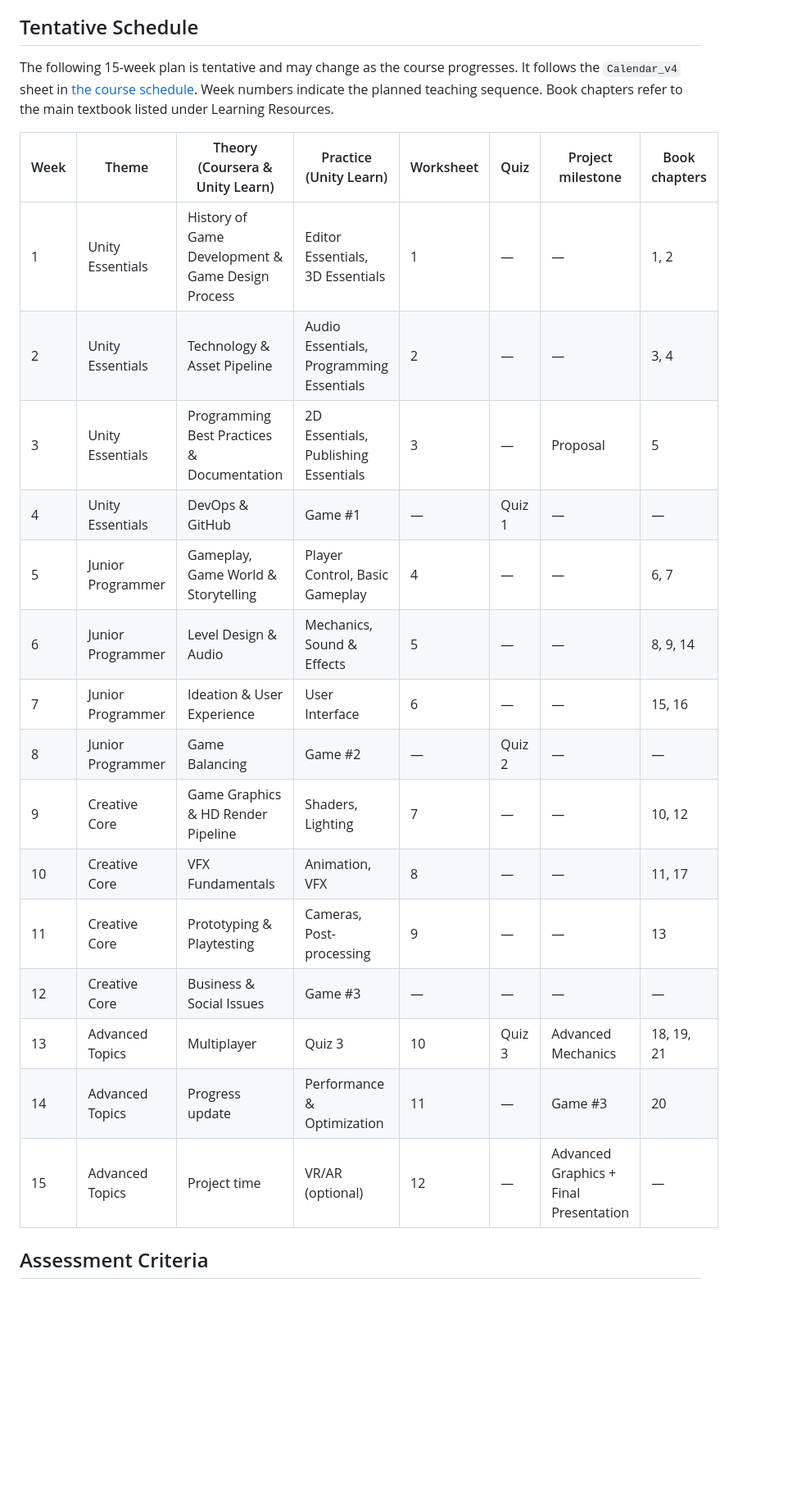
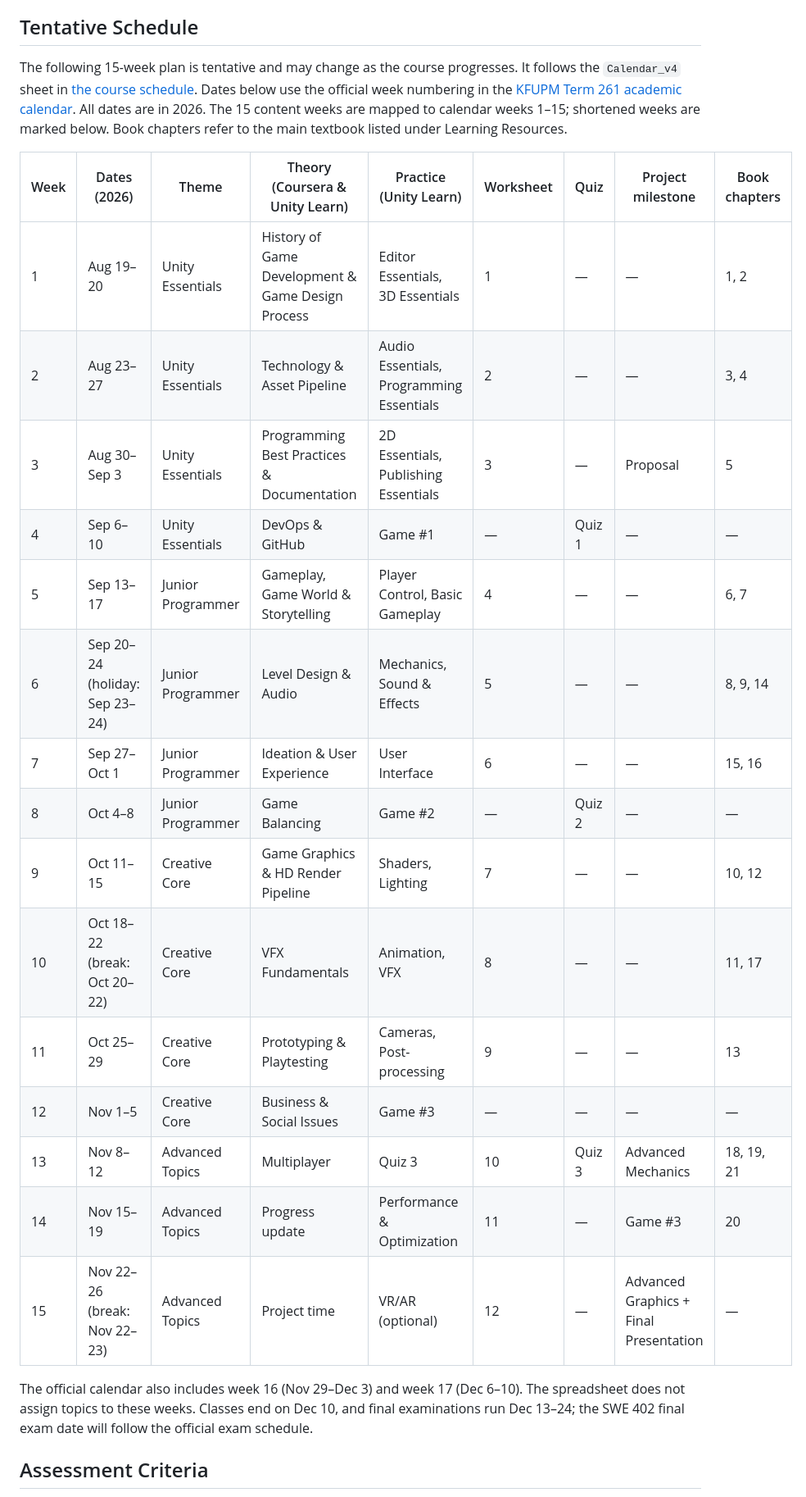
Before and after one commit to gamedevkfupm/swe402, a Markdown page: syllabus.md, the part around the change. Shown at 82% size. Rendered like a GitHub page; blank space fills up the shorter version.

Commit message:
Add Term 261 dates to tentative syllabus schedule

```diff
--- a/syllabus.md
+++ b/syllabus.md
@@ -42,25 +42,27 @@ Total contact hours: 45
 
 ## Tentative Schedule
 
-The following 15-week plan is tentative and may change as the course progresses. It follows the `Calendar_v4` sheet in [the course schedule](swe402_course_schedule.xlsx). Week numbers indicate the planned teaching sequence. Book chapters refer to the main textbook listed under Learning Resources.
+The following 15-week plan is tentative and may change as the course progresses. It follows the `Calendar_v4` sheet in [the course schedule](swe402_course_schedule.xlsx). Dates below use the official week numbering in the [KFUPM Term 261 academic calendar](https://registrar.kfupm.edu.sa/academic-calendar/current-semester/). All dates are in 2026. The 15 content weeks are mapped to calendar weeks 1–15; shortened weeks are marked below. Book chapters refer to the main textbook listed under Learning Resources.
 
-| Week | Theme | Theory (Coursera & Unity Learn) | Practice (Unity Learn) | Worksheet | Quiz | Project milestone | Book chapters |
-| --- | --- | --- | --- | --- | --- | --- | --- |
-| 1 | Unity Essentials | History of Game Development & Game Design Process | Editor Essentials, 3D Essentials | 1 | — | — | 1, 2 |
-| 2 | Unity Essentials | Technology & Asset Pipeline | Audio Essentials, Programming Essentials | 2 | — | — | 3, 4 |
-| 3 | Unity Essentials | Programming Best Practices & Documentation | 2D Essentials, Publishing Essentials | 3 | — | Proposal | 5 |
-| 4 | Unity Essentials | DevOps & GitHub | Game #1 | — | Quiz 1 | — | — |
-| 5 | Junior Programmer | Gameplay, Game World & Storytelling | Player Control, Basic Gameplay | 4 | — | — | 6, 7 |
-| 6 | Junior Programmer | Level Design & Audio | Mechanics, Sound & Effects | 5 | — | — | 8, 9, 14 |
-| 7 | Junior Programmer | Ideation & User Experience | User Interface | 6 | — | — | 15, 16 |
-| 8 | Junior Programmer | Game Balancing | Game #2 | — | Quiz 2 | — | — |
-| 9 | Creative Core | Game Graphics & HD Render Pipeline | Shaders, Lighting | 7 | — | — | 10, 12 |
-| 10 | Creative Core | VFX Fundamentals | Animation, VFX | 8 | — | — | 11, 17 |
-| 11 | Creative Core | Prototyping & Playtesting | Cameras, Post-processing | 9 | — | — | 13 |
-| 12 | Creative Core | Business & Social Issues | Game #3 | — | — | — | — |
-| 13 | Advanced Topics | Multiplayer | Quiz 3 | 10 | Quiz 3 | Advanced Mechanics | 18, 19, 21 |
-| 14 | Advanced Topics | Progress update | Performance & Optimization | 11 | — | Game #3 | 20 |
-| 15 | Advanced Topics | Project time | VR/AR (optional) | 12 | — | Advanced Graphics + Final Presentation | — |
+| Week | Dates (2026) | Theme | Theory (Coursera & Unity Learn) | Practice (Unity Learn) | Worksheet | Quiz | Project milestone | Book chapters |
+| --- | --- | --- | --- | --- | --- | --- | --- | --- |
+| 1 | Aug 19–20 | Unity Essentials | History of Game Development & Game Design Process | Editor Essentials, 3D Essentials | 1 | — | — | 1, 2 |
+| 2 | Aug 23–27 | Unity Essentials | Technology & Asset Pipeline | Audio Essentials, Programming Essentials | 2 | — | — | 3, 4 |
+| 3 | Aug 30–Sep 3 | Unity Essentials | Programming Best Practices & Documentation | 2D Essentials, Publishing Essentials | 3 | — | Proposal | 5 |
+| 4 | Sep 6–10 | Unity Essentials | DevOps & GitHub | Game #1 | — | Quiz 1 | — | — |
+| 5 | Sep 13–17 | Junior Programmer | Gameplay, Game World & Storytelling | Player Control, Basic Gameplay | 4 | — | — | 6, 7 |
+| 6 | Sep 20–24 (holiday: Sep 23–24) | Junior Programmer | Level Design & Audio | Mechanics, Sound & Effects | 5 | — | — | 8, 9, 14 |
+| 7 | Sep 27–Oct 1 | Junior Programmer | Ideation & User Experience | User Interface | 6 | — | — | 15, 16 |
+| 8 | Oct 4–8 | Junior Programmer | Game Balancing | Game #2 | — | Quiz 2 | — | — |
+| 9 | Oct 11–15 | Creative Core | Game Graphics & HD Render Pipeline | Shaders, Lighting | 7 | — | — | 10, 12 |
+| 10 | Oct 18–22 (break: Oct 20–22) | Creative Core | VFX Fundamentals | Animation, VFX | 8 | — | — | 11, 17 |
+| 11 | Oct 25–29 | Creative Core | Prototyping & Playtesting | Cameras, Post-processing | 9 | — | — | 13 |
+| 12 | Nov 1–5 | Creative Core | Business & Social Issues | Game #3 | — | — | — | — |
+| 13 | Nov 8–12 | Advanced Topics | Multiplayer | Quiz 3 | 10 | Quiz 3 | Advanced Mechanics | 18, 19, 21 |
+| 14 | Nov 15–19 | Advanced Topics | Progress update | Performance & Optimization | 11 | — | Game #3 | 20 |
+| 15 | Nov 22–26 (break: Nov 22–23) | Advanced Topics | Project time | VR/AR (optional) | 12 | — | Advanced Graphics + Final Presentation | — |
+
+The official calendar also includes week 16 (Nov 29–Dec 3) and week 17 (Dec 6–10). The spreadsheet does not assign topics to these weeks. Classes end on Dec 10, and final examinations run Dec 13–24; the SWE 402 final exam date will follow the official exam schedule.
 
 ## Assessment Criteria
 - Quizzes: 10%
```
